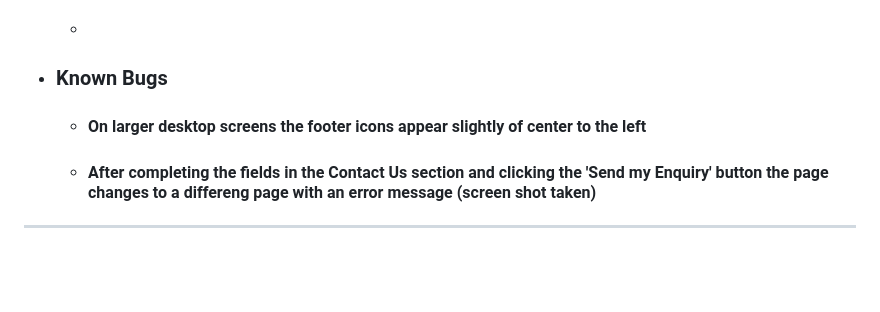
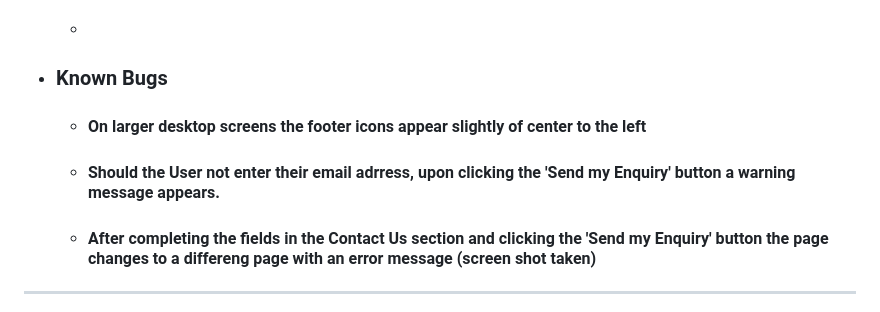
Before and after one commit to smithylee81/MS1-SuburbanMassage, a Markdown page: README.md, the part around the change printed below. Drawn GitHub-style; blank space fills up the shorter version.

```diff
--- a/README.md
+++ b/README.md
@@ -139,6 +148,7 @@ whether they're on the go or sitting at a desktop.
 
 - ### Known Bugs
     - #### On larger desktop screens the footer icons appear slightly of center to the left
+    - #### Should the User not enter their email adrress, upon clicking the 'Send my Enquiry' button a warning message appears.
     - #### After completing the fields in the Contact Us section and clicking the 'Send my Enquiry' button the page changes to a differeng page with an error message (screen shot taken)
 
 ---
```
Also changed, not shown: other parts of README.md (+13 -4 lines), assets/images/HomePageHover-Dropdown.png (renamed from assets/images/Home Page Hover - Dropdown.png), assets/images/NavigationBarTreatmentsSection.png (added).
